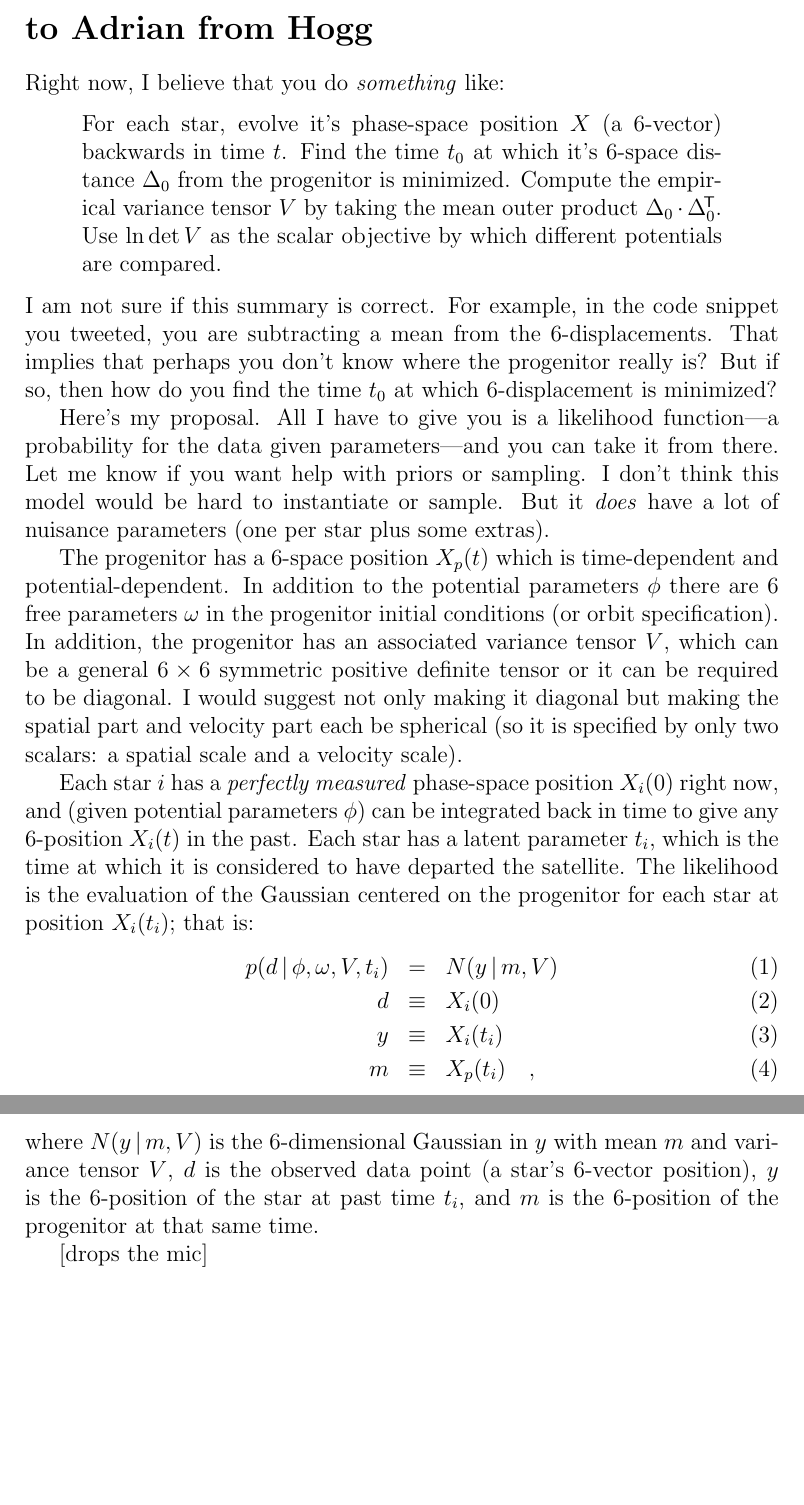
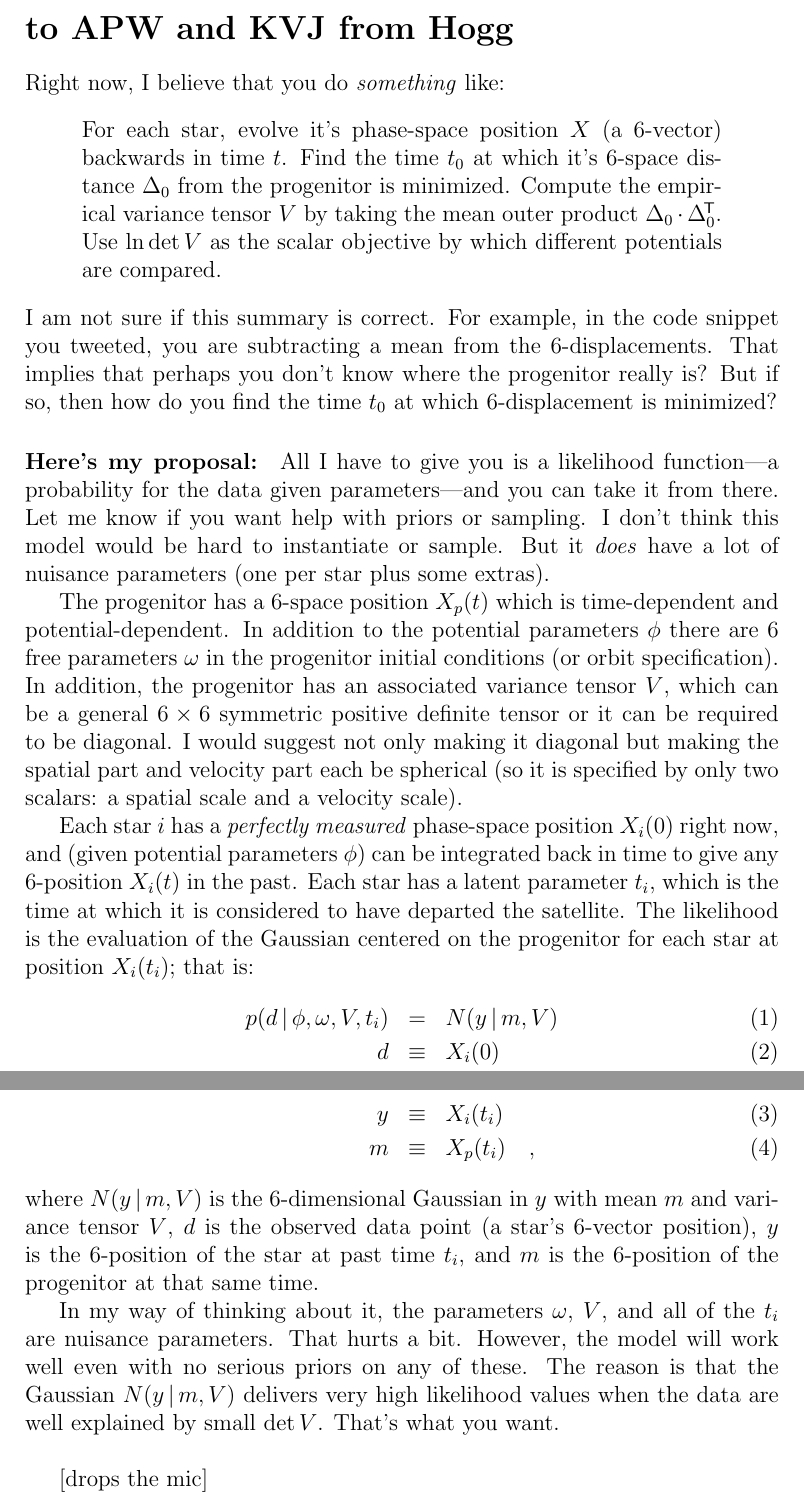
Before and after one commit to adrn/streams, a LaTeX document (text/paper1/hogg_note.tex): two parts of pages 1 and 2 of 2, joined at a grey line, cut so that both start at the same text, the shorter picture padded with empty space. Compiled offline with pdfLaTeX.

Commit message:
small amount of explanation; new title

```diff
--- a/text/paper1/hogg_note.tex
+++ b/text/paper1/hogg_note.tex
@@ -5,7 +5,7 @@
 
 \begin{document}
 
-\section*{to Adrian from Hogg}
+\section*{to APW and KVJ from Hogg}
 
 Right now, I believe that you do \emph{something} like:
 \begin{quote}
@@ -20,7 +20,7 @@ For example, in the code snippet you tweeted, you are subtracting a mean from th
 That implies that perhaps you don't know where the progenitor really is?
 But if so, then how do you find the time $t_0$ at which 6-displacement is minimized?
 
-Here's my proposal.
+\paragraph{Here's my proposal:}
 All I have to give you is a likelihood function%
 ---a probability for the data given parameters---%
 and you can take it from there.
@@ -58,6 +58,16 @@ $d$ is the observed data point (a star's 6-vector position),
 $y$ is the 6-position of the star at past time $t_i$,
 and $m$ is the 6-position of the progenitor at that same time.
 
+In my way of thinking about it,
+the parameters $\omega$, $V$, and all of the $t_i$ are nuisance parameters.
+That hurts a bit.
+However, the model will work well even with no serious priors on any of these.
+The reason is that the Gaussian $N(y\given m,V)$ delivers very high likelihood values
+when the data are well explained by small $\det V$.
+That's what you want.
+
+~
+
 [drops the mic]
 
 \end{document}
```
